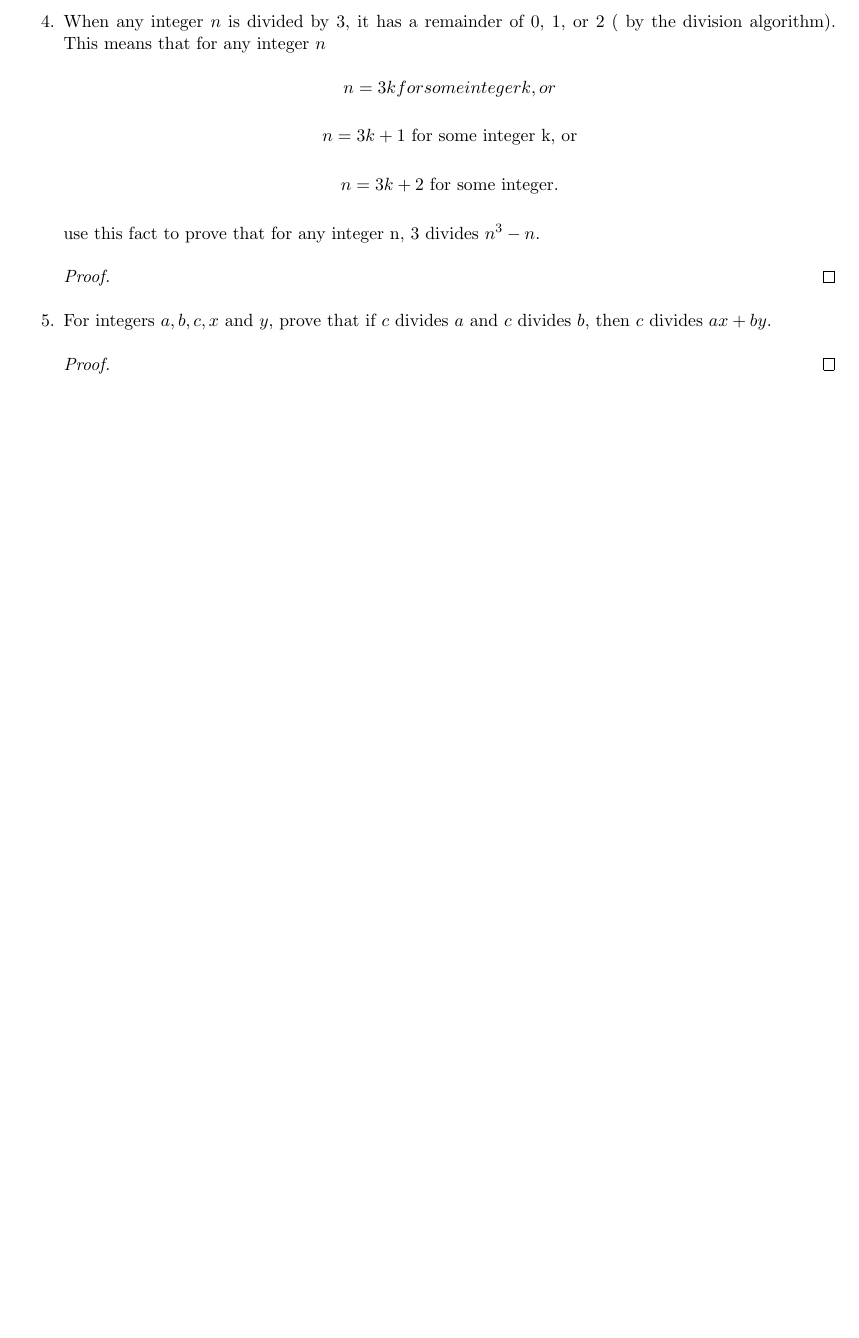
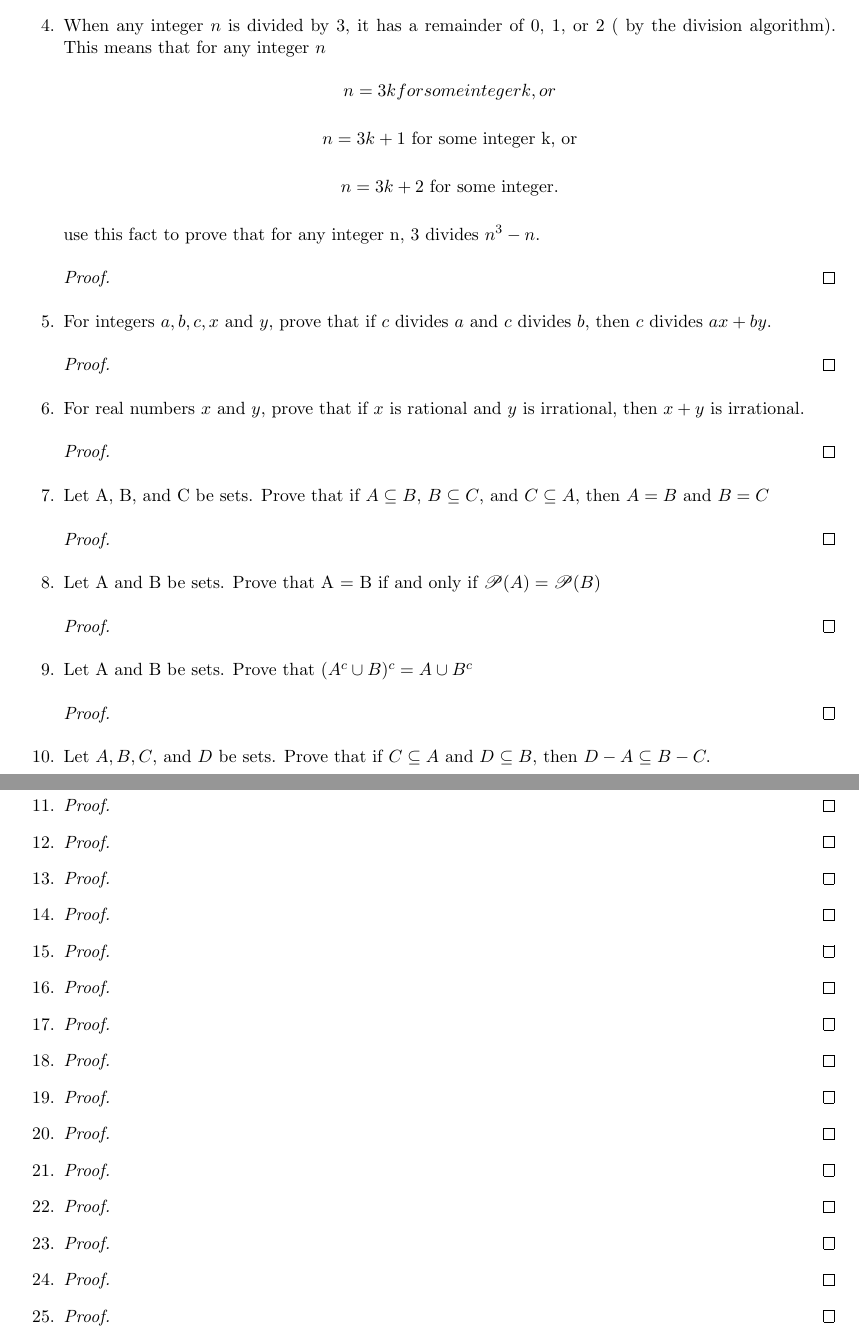
Before and after one commit to JonasESmith/Fundamentals-of-Math-Thought-Final-Review, a LaTeX document (main.tex): part of page 5 of 5 before the commit and two parts of pages 5 and 6 of 6 after it, the two joined at a grey line, cut so that both start at the same text, the shorter picture padded with empty space. Compiled offline with pdfLaTeX.

Commit message:
Added five more proofs to final review

```diff
--- a/main.tex
+++ b/main.tex
@@ -94,9 +97,91 @@
     use this fact to prove that for any integer n, 3 divides $n^3 - n$.
         \begin{proof}
         \end{proof}
+
     \item For integers $a,b,c,x$ and $y$, prove that if $c$ divides $a$ and $c$ divides $b$, then $c$ divides $ax+by$.
         \begin{proof}
         \end{proof}
+
+    \item For real numbers $x$ and $y$, prove that if $x$ is rational and $y$ is irrational, then $x + y$ is irrational.
+        \begin{proof}
+        \end{proof}
+
+    \item Let A, B, and C be sets. Prove that if $A \subseteq B,$ $B \subseteq C$, and $C \subseteq A$, then $A = B$ and $B = C$
+        \begin{proof}
+        \end{proof}
+
+    \item Let A and B be sets. Prove that A = B if and only if $\mathscr{P}(A) = \mathscr{P}(B)$
+        \begin{proof}
+        \end{proof}
+
+    \item Let A and B be sets. Prove that ($A^c \cup B)^c = A \cup B^c$
+        \begin{proof}
+        \end{proof}
+
+    \item Let $A,B,C$, and $D$ be sets. Prove that if $C \subseteq A$ and $D \subseteq B,$ then $D-A\subseteq B-C.$
+        \begin{proof}
+        \end{proof}
+
+    \item
+        \begin{proof}
+        \end{proof}
+
+    \item
+        \begin{proof}
+        \end{proof}
+
+    \item
+        \begin{proof}
+        \end{proof}
+
+    \item
+        \begin{proof}
+        \end{proof}
+
+    \item
+        \begin{proof}
+        \end{proof}
+
+    \item
+        \begin{proof}
+        \end{proof}
+
+    \item
+        \begin{proof}
+        \end{proof}
+
+    \item
+        \begin{proof}
+        \end{proof}
+
+    \item
+        \begin{proof}
+        \end{proof}
+
+    \item
+        \begin{proof}
+        \end{proof}
+
+    \item
+        \begin{proof}
+        \end{proof}
+
+    \item
+        \begin{proof}
+        \end{proof}
+
+    \item
+        \begin{proof}
+        \end{proof}
+
+    \item
+        \begin{proof}
+        \end{proof}
+
+    \item
+        \begin{proof}
+        \end{proof}
+
 \end{enumerate}
 
 \end{document}
```
Also changed, not shown: main.tex (5 more changed lines).
